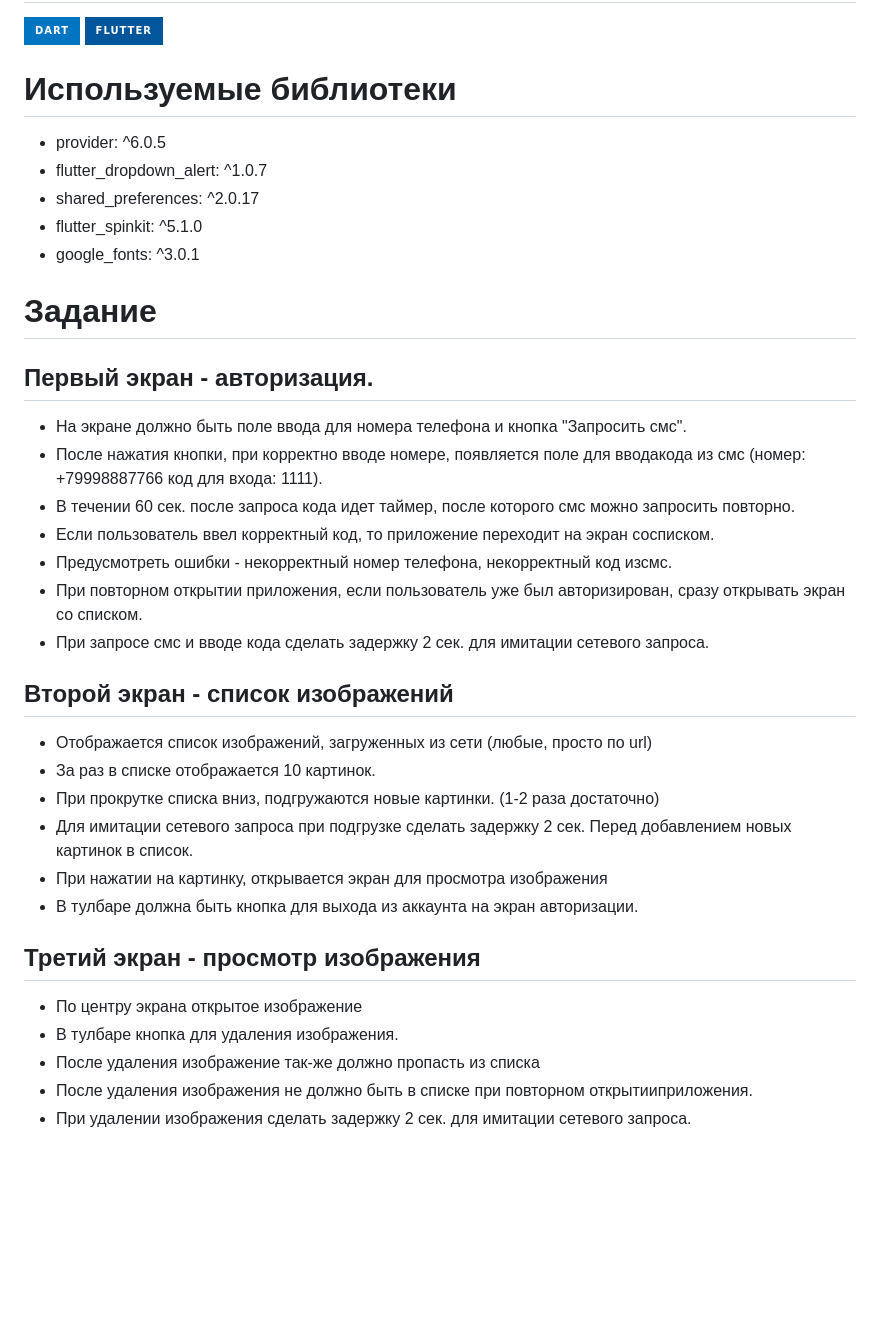
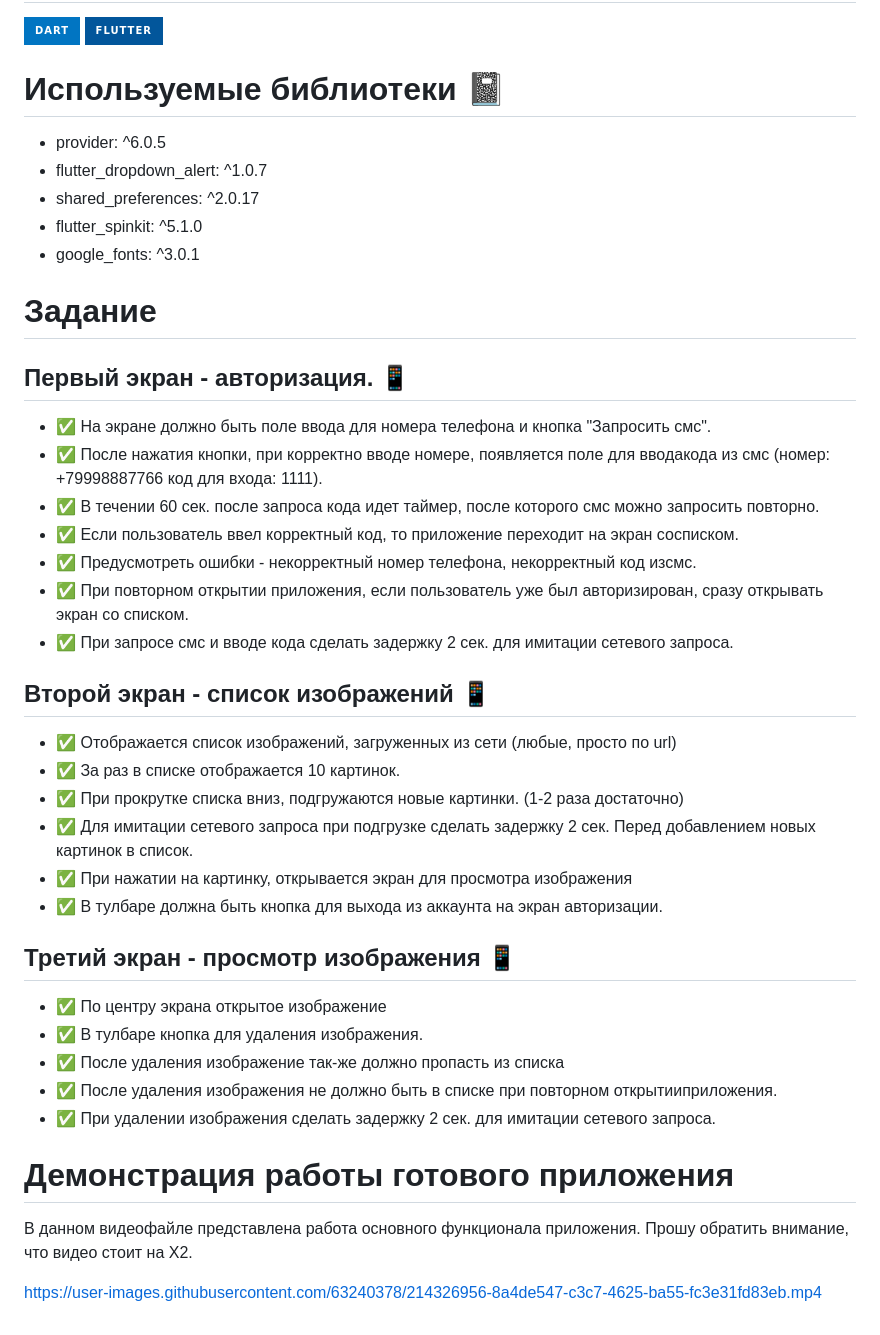
Before and after one commit to ivgl-ops/Flutter_app_pics, a Markdown page: README.md, the part around the change. GitHub-like rendering; badges without logos; blank space fills up the shorter version.

Commit message:
Add video at Readme

```diff
--- a/README.md
+++ b/README.md
@@ -2,7 +2,7 @@
 
 ![Dart](https://img.shields.io/badge/dart-%230175C2.svg?style=for-the-badge&logo=dart&logoColor=white) ![Flutter](https://img.shields.io/badge/Flutter-%2302569B.svg?style=for-the-badge&logo=Flutter&logoColor=white)
 
-# Используемые библиотеки
+# Используемые библиотеки 📓
   - provider: ^6.0.5
   - flutter_dropdown_alert: ^1.0.7
   - shared_preferences: ^2.0.17
@@ -11,29 +11,38 @@
 
 # Задание
 
-## Первый экран - авторизация.
+## Первый экран - авторизация. 📱
 
-  - На экране должно быть поле ввода для номера телефона и кнопка "Запросить смс".
-  - После нажатия кнопки, при корректно вводе номере, появляется поле для вводакода из смс (номер: +79998887766 код для входа: 1111).
-  - В течении 60 сек. после запроса кода идет таймер, после которого смс можно запросить повторно.
-  - Если пользователь ввел корректный код, то приложение переходит на экран сосписком.
-  - Предусмотреть ошибки - некорректный номер телефона, некорректный код изсмс.
-  - При повторном открытии приложения, если пользователь уже был авторизирован, сразу открывать экран со списком.
-  - При запросе смс и вводе кода сделать задержку 2 сек. для имитации сетевого запроса.
+  - ✅ На экране должно быть поле ввода для номера телефона и кнопка "Запросить смс".
+  - ✅ После нажатия кнопки, при корректно вводе номере, появляется поле для вводакода из смс (номер: +79998887766 код для входа: 1111).
+  - ✅ В течении 60 сек. после запроса кода идет таймер, после которого смс можно запросить повторно.
+  - ✅ Если пользователь ввел корректный код, то приложение переходит на экран сосписком.
+  - ✅ Предусмотреть ошибки - некорректный номер телефона, некорректный код изсмс.
+  - ✅ При повторном открытии приложения, если пользователь уже был авторизирован, сразу открывать экран со списком.
+  - ✅ При запросе смс и вводе кода сделать задержку 2 сек. для имитации сетевого запроса.
 
-## Второй экран - список изображений
+## Второй экран - список изображений 📱
 
-  - Отображается список изображений, загруженных из сети (любые, просто по url)
-  - За раз в списке отображается 10 картинок.
-  - При прокрутке списка вниз, подгружаются новые картинки. (1-2 раза достаточно)
-  - Для имитации сетевого запроса при подгрузке сделать задержку 2 сек. Перед добавлением новых картинок в список.
-  - При нажатии на картинку, открывается экран для просмотра изображения
-  - В тулбаре должна быть кнопка для выхода из аккаунта на экран авторизации.
+  - ✅ Отображается список изображений, загруженных из сети (любые, просто по url)
+  - ✅ За раз в списке отображается 10 картинок.
+  - ✅ При прокрутке списка вниз, подгружаются новые картинки. (1-2 раза достаточно)
+  - ✅ Для имитации сетевого запроса при подгрузке сделать задержку 2 сек. Перед добавлением новых картинок в список.
+  - ✅ При нажатии на картинку, открывается экран для просмотра изображения
+  - ✅ В тулбаре должна быть кнопка для выхода из аккаунта на экран авторизации.
 
-## Третий экран - просмотр изображения
+## Третий экран - просмотр изображения 📱
 
-  - По центру экрана открытое изображение
-  - В тулбаре кнопка для удаления изображения.
-  - После удаления изображение так-же должно пропасть из списка
-  - После удаления изображения не должно быть в списке при повторном открытииприложения.
-  - При удалении изображения сделать задержку 2 сек. для имитации сетевого запроса.
+  - ✅ По центру экрана открытое изображение
+  - ✅ В тулбаре кнопка для удаления изображения.
+  - ✅ После удаления изображение так-же должно пропасть из списка
+  - ✅ После удаления изображения не должно быть в списке при повторном открытииприложения.
+  - ✅ При удалении изображения сделать задержку 2 сек. для имитации сетевого запроса.
+
+# Демонстрация работы готового приложения
+В данном видеофайле представлена работа основного функционала приложения.
+Прошу обратить внимание, что видео стоит на X2.
+
+
+
+
+https://user-images.githubusercontent.com/63240378/214326956-8a4de547-c3c7-4625-ba55-fc3e31fd83eb.mp4
```
